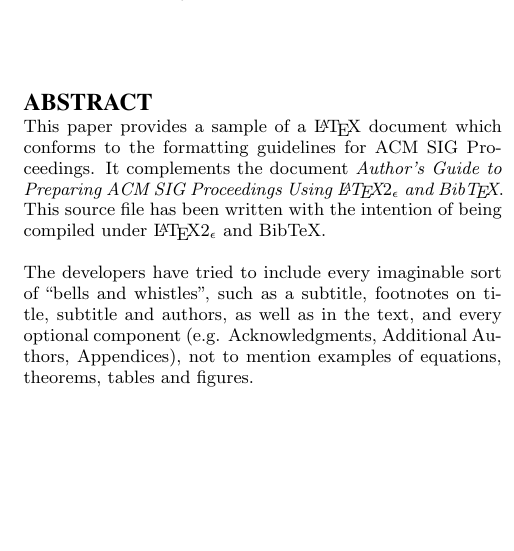
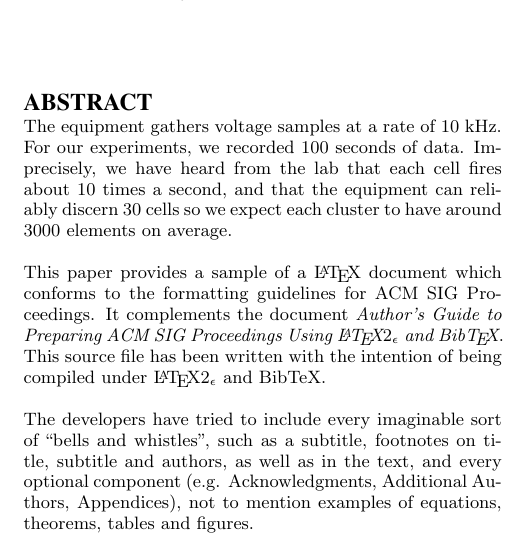
Before and after one commit to dcsommer/CS229-Final-Project, a LaTeX paper (writeup.tex): part of one column of page 1 of 4, cut so that both start at the same text, the shorter picture padded with empty space. Compiled offline with pdfLaTeX.

```diff
--- a/writeup.tex
+++ b/writeup.tex
@@ -92,6 +92,12 @@
 
 \maketitle
 \begin{abstract}
+The equipment gathers voltage samples at a rate of 10 kHz. For our
+experiments, we recorded 100 seconds of data. Imprecisely, we have heard
+from the lab that each cell fires about 10 times a second, and that the
+equipment can reliably discern 30 cells so we expect
+each cluster to have around 3000 elements on average.
+
 This paper provides a sample of a \LaTeX\ document which conforms to
 the formatting guidelines for ACM SIG Proceedings.
 It complements the document \textit{Author's Guide to Preparing
```
Also changed, not shown: 2 other files.
